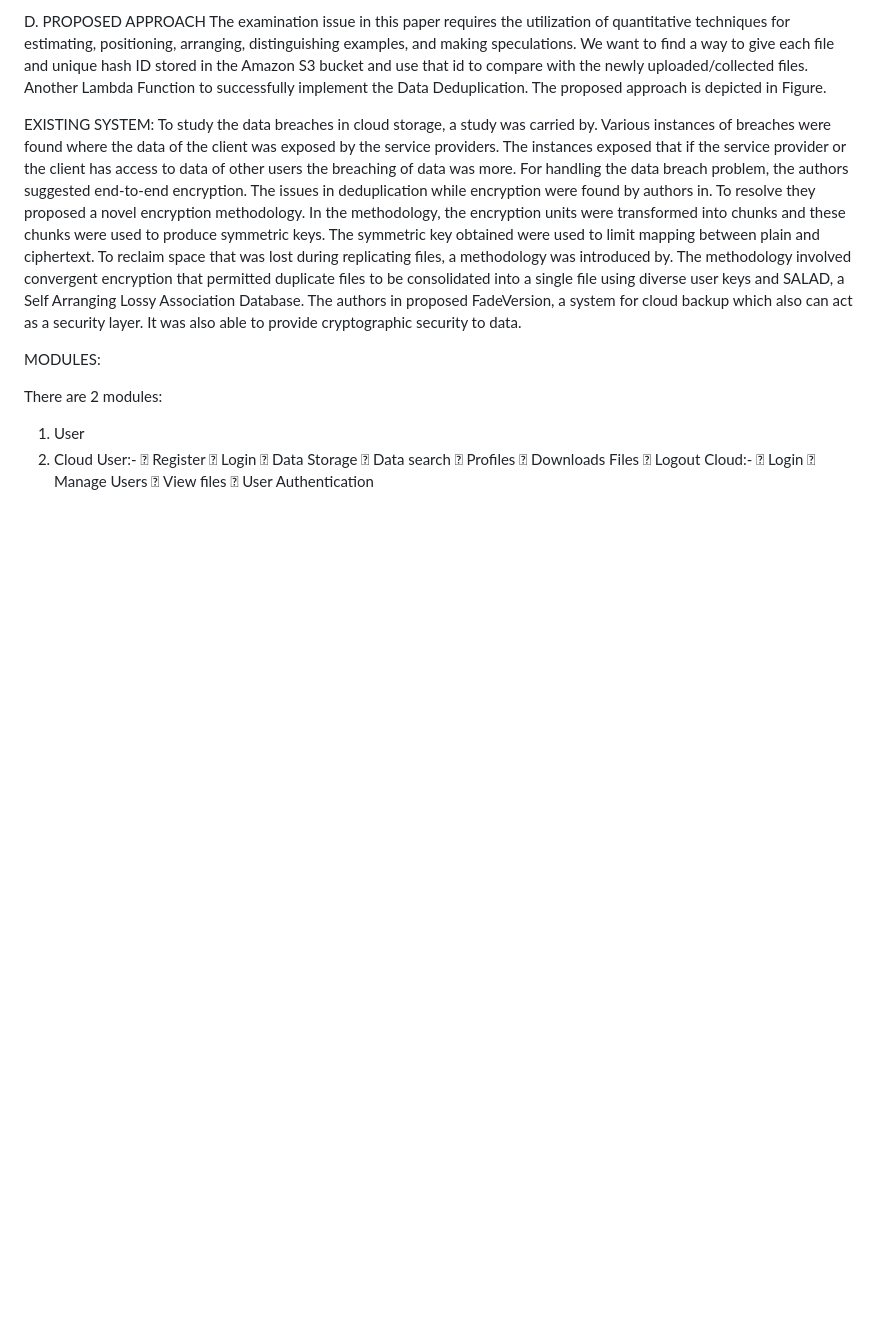
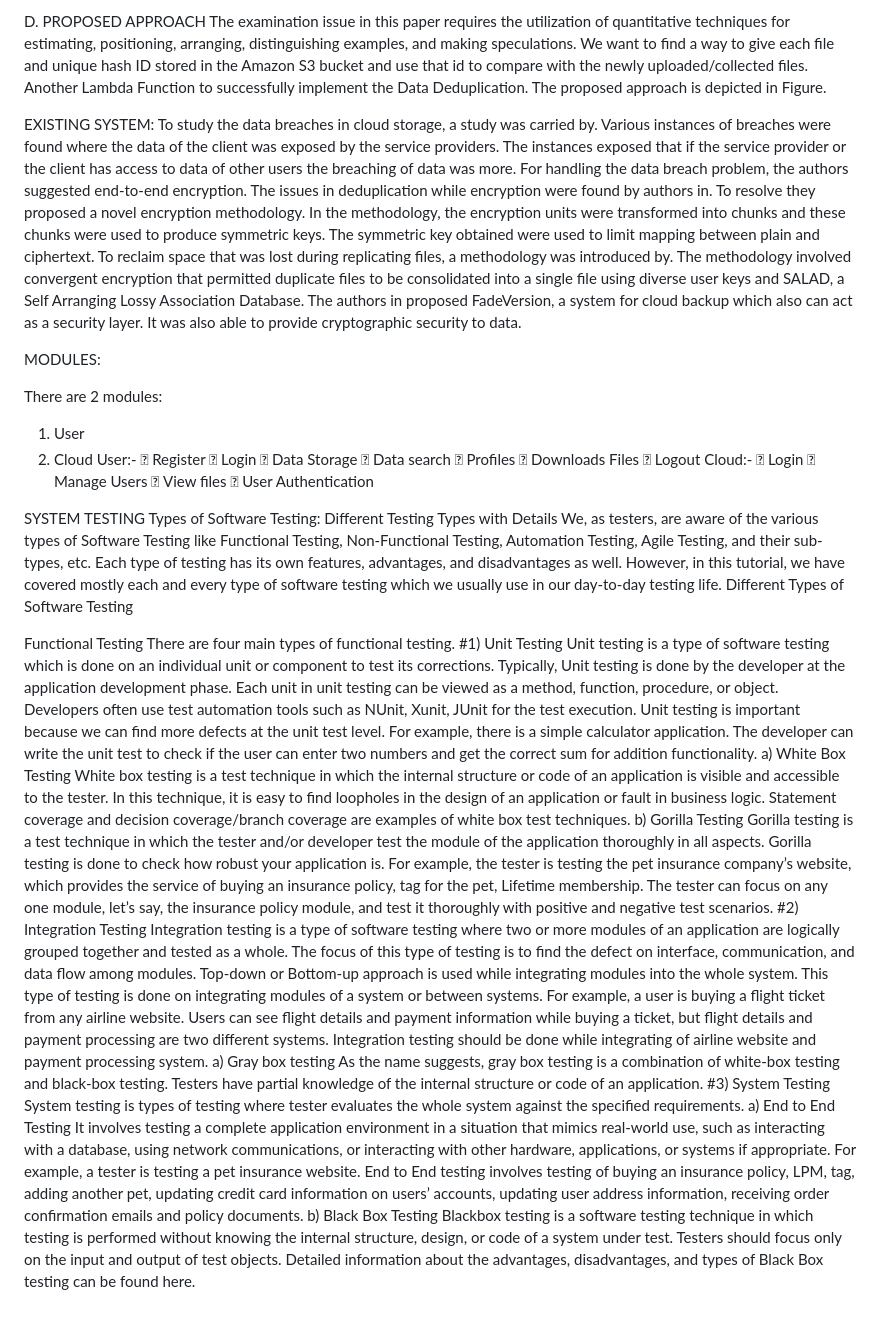
Before and after one commit to NithinReddyDev142/Data-Duplication-Removal-Using-Aws-Services, a Markdown page: README.md, the part around the change. Rendered like a GitHub page; blank space fills up the shorter version.

```diff
--- a/README.md
+++ b/README.md
@@ -45,3 +45,38 @@ User:-
 	Manage Users
 	View files
 	User Authentication
+
+
+
+
+SYSTEM TESTING
+Types of Software Testing: Different Testing Types with Details
+We, as testers, are aware of the various types of Software Testing like Functional Testing, Non-Functional Testing, Automation Testing, Agile Testing, and their sub-types, etc.
+Each type of testing has its own features, advantages, and disadvantages as well. However, in this tutorial, we have covered mostly each and every type of software testing which we usually use in our day-to-day testing life.
+Different Types of Software Testing
+
+
+Functional Testing
+There are four main types of functional testing.
+#1) Unit Testing
+Unit testing is a type of software testing which is done on an individual unit or component to test its corrections. Typically, Unit testing is done by the developer at the application development phase. Each unit in unit testing can be viewed as a method, function, procedure, or object. Developers often use test automation tools such as NUnit, Xunit, JUnit for the test execution.
+Unit testing is important because we can find more defects at the unit test level.
+For example, there is a simple calculator application. The developer can write the unit test to check if the user can enter two numbers and get the correct sum for addition functionality.
+a) White Box Testing
+White box testing is a test technique in which the internal structure or code of an application is visible and accessible to the tester. In this technique, it is easy to find loopholes in the design of an application or fault in business logic. Statement coverage and decision coverage/branch coverage are examples of white box test techniques.
+b) Gorilla Testing
+Gorilla testing is a test technique in which the tester and/or developer test the module of the application thoroughly in all aspects. Gorilla testing is done to check how robust your application is.
+For example, the tester is testing the pet insurance company’s website, which provides the service of buying an insurance policy, tag for the pet, Lifetime membership. The tester can focus on any one module, let’s say, the insurance policy module, and test it thoroughly with positive and negative test scenarios.
+#2) Integration Testing
+Integration testing is a type of software testing where two or more modules of an application are logically grouped together and tested as a whole. The focus of this type of testing is to find the defect on interface, communication, and data flow among modules. Top-down or Bottom-up approach is used while integrating modules into the whole system.
+This type of testing is done on integrating modules of a system or between systems. For example, a user is buying a flight ticket from any airline website. Users can see flight details and payment information while buying a ticket, but flight details and payment processing are two different systems. Integration testing should be done while integrating of airline website and payment processing system.
+a) Gray box testing
+As the name suggests, gray box testing is a combination of white-box testing and black-box testing. Testers have partial knowledge of the internal structure or code of an application.
+#3) System Testing
+System testing is types of testing where tester evaluates the whole system against the specified requirements.
+a) End to End Testing
+It involves testing a complete application environment in a situation that mimics real-world use, such as interacting with a database, using network communications, or interacting with other hardware, applications, or systems if appropriate.
+For example, a tester is testing a pet insurance website. End to End testing involves testing of buying an insurance policy, LPM, tag, adding another pet, updating credit card information on users’ accounts, updating user address information, receiving order confirmation emails and policy documents.
+b) Black Box Testing
+Blackbox testing is a software testing technique in which testing is performed without knowing the internal structure, design, or code of a system under test. Testers should focus only on the input and output of test objects.
+Detailed information about the advantages, disadvantages, and types of Black Box testing can be found here.
```
